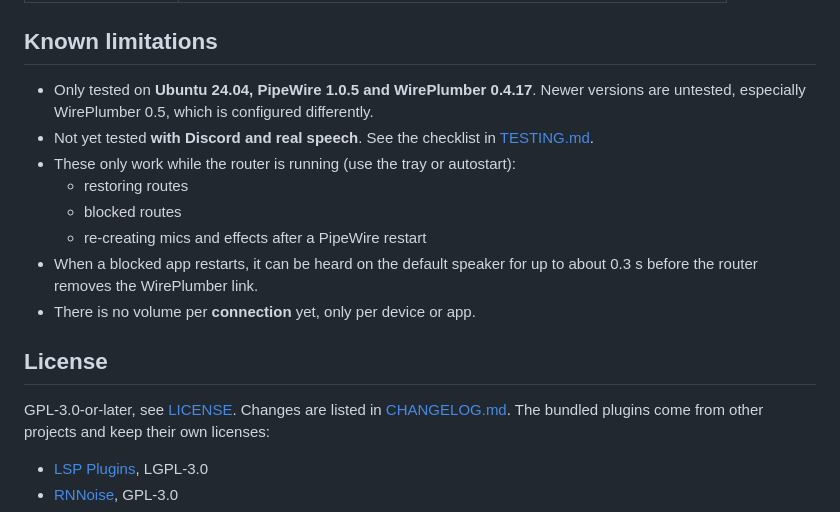
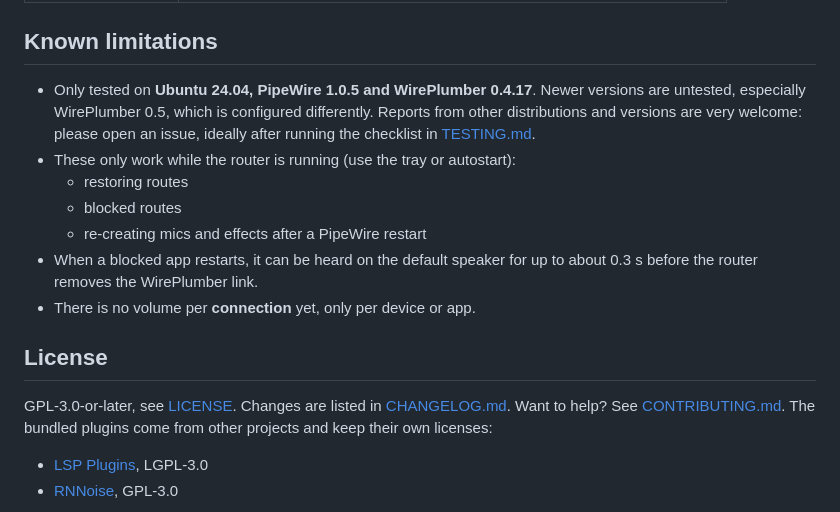
Before and after one commit to Benno1512/Node-Router, a Markdown page: README.md, the part around the change. Rendered like a GitHub page.

```diff
--- a/README.md
+++ b/README.md
@@ -182,8 +182,9 @@ block. This only works while the router is running.
 ## Known limitations
 
 - Only tested on **Ubuntu 24.04, PipeWire 1.0.5 and WirePlumber 0.4.17**. Newer versions
-  are untested, especially WirePlumber 0.5, which is configured differently.
-- Not yet tested **with Discord and real speech**. See the checklist in [TESTING.md](TESTING.md).
+  are untested, especially WirePlumber 0.5, which is configured differently. Reports from other
+  distributions and versions are very welcome: please open an issue, ideally after running
+  the checklist in [TESTING.md](TESTING.md).
 - These only work while the router is running (use the tray or autostart):
   - restoring routes
   - blocked routes
@@ -195,6 +196,7 @@ block. This only works while the router is running.
 ## License
 
 GPL-3.0-or-later, see [LICENSE](LICENSE). Changes are listed in [CHANGELOG.md](CHANGELOG.md).
+Want to help? See [CONTRIBUTING.md](CONTRIBUTING.md).
 The bundled plugins come from other projects and keep their own licenses:
 - [LSP Plugins](https://lsp-plug.in/), LGPL-3.0
 - [RNNoise](https://github.com/werman/noise-suppression-for-voice), GPL-3.0
```
Also changed, not shown: CHANGELOG.md (+7 -2 lines), CONTRIBUTING.md (added, +56 -0 lines), TESTING.md (+2 -1 lines), docs/social-preview.png (added), 1 other file.
